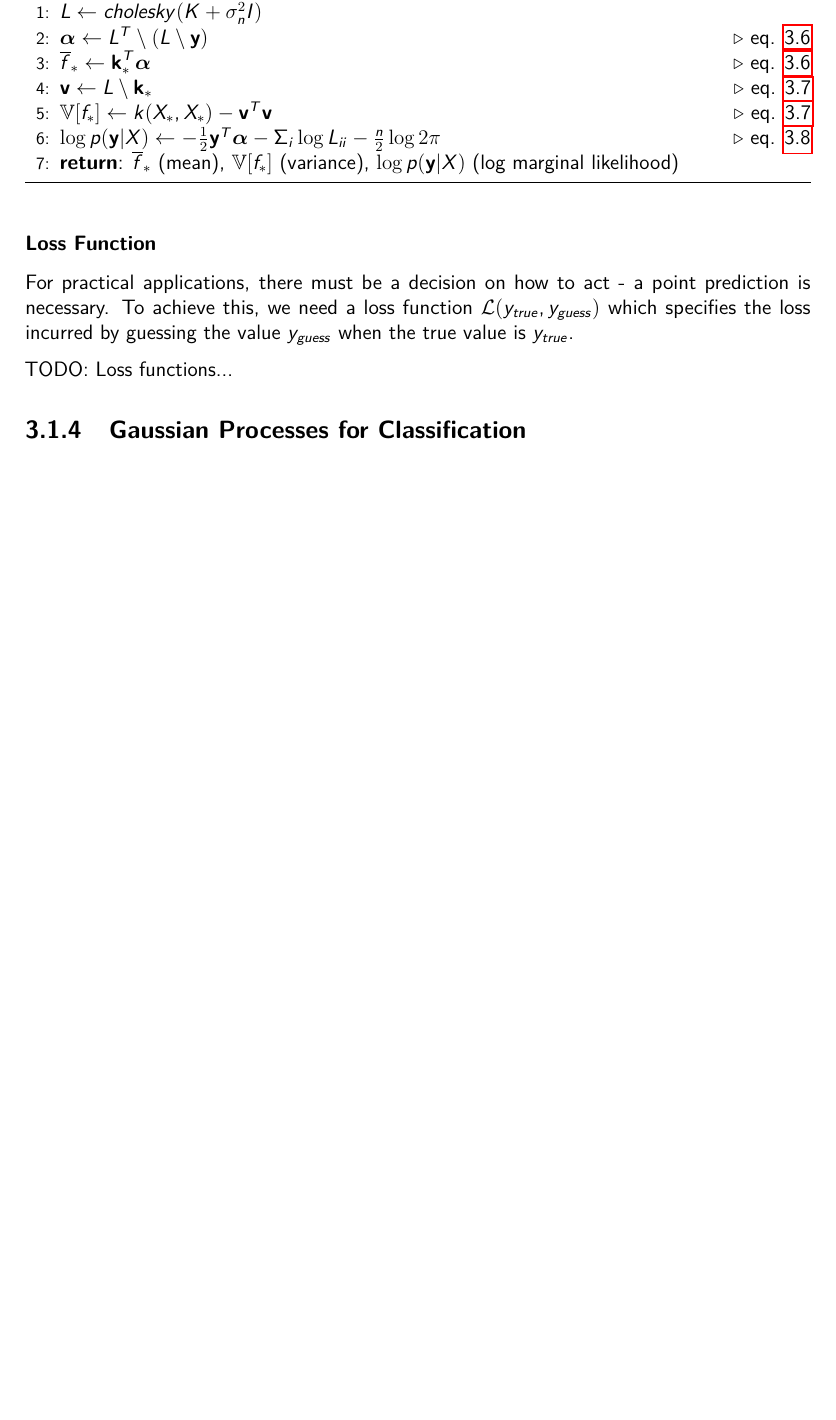
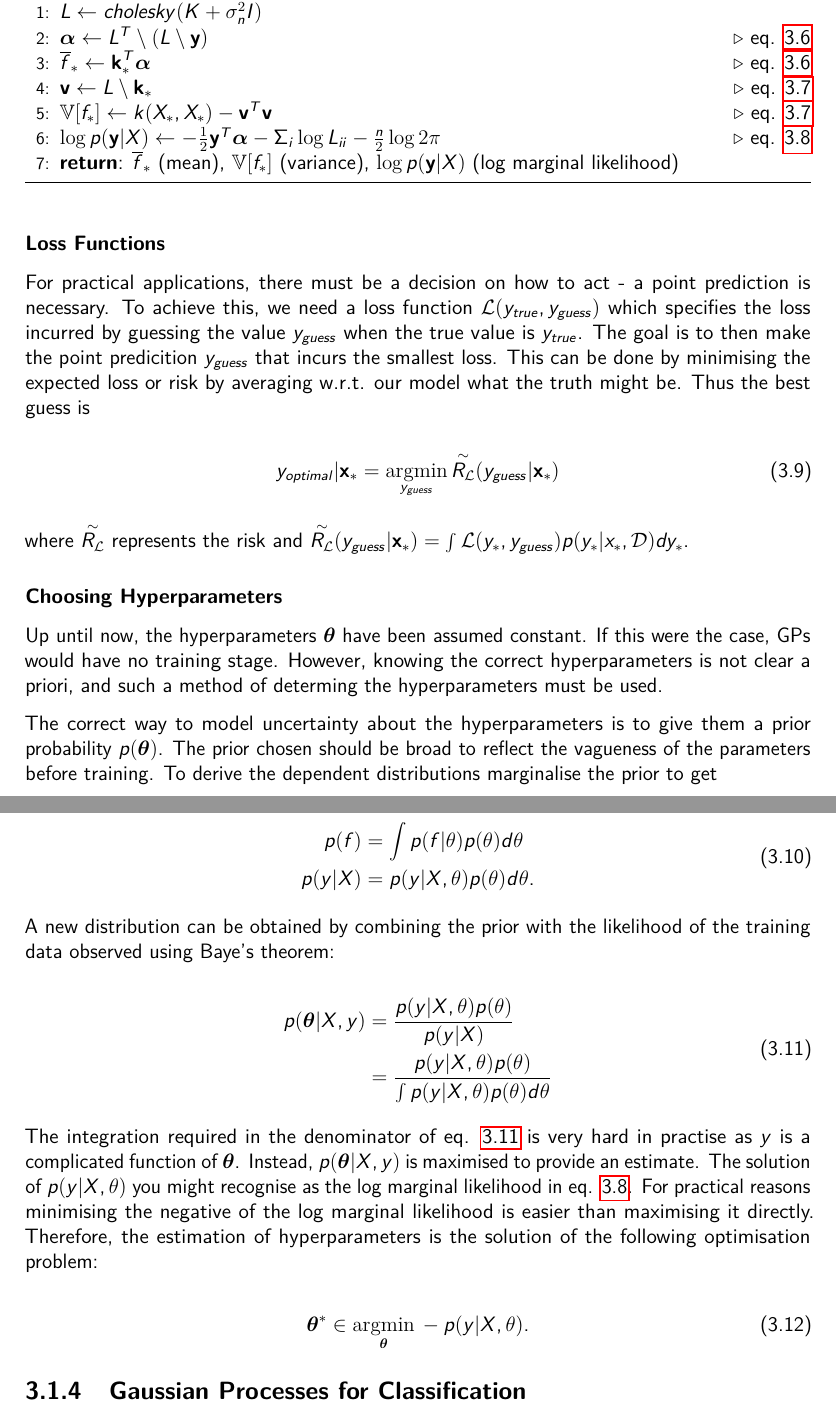
Before and after one commit to LouieMiddle/FinalYearDissertation, a LaTeX thesis (Dissertation.tex): part of page 24 of 47 before the commit and two parts of pages 24 and 25 of 48 after it, the two joined at a grey line, cut so that both start at the same text, the shorter picture padded with empty space. Compiled offline with pdfLaTeX.

Commit message:
Loss functions and choosing hyperparameters

```diff
--- a/Dissertation.tex
+++ b/Dissertation.tex
@@ -611,12 +612,60 @@ With this, we can create an algorithm for Gaussian process regression, which is
 	\end{algorithmic}
 \end{algorithm}
 
-\subsubsection{Loss Function}
+\subsubsection{Loss Functions}
 
 For practical applications, there must be a decision on how to act - a point prediction is necessary.
 To achieve this, we need a loss function $\mathcal{L}(y_{true}, y_{guess})$ which specifies the loss incurred by guessing the value $y_{guess}$ when the true value is $y_{true}$.
+The goal is to then make the point predicition $y_{guess}$ that incurs the smallest loss.
+This can be done by minimising the expected loss or risk by averaging w.r.t. our model what the truth might be.
+Thus the best guess is
 
-TODO: Loss functions...
+\begin{equation}
+	\centering
+	y_{optimal} | \textbf{x}_{*} = \underset{y_{guess}}{\textrm{argmin}} \, \overset{\sim}{R_{\mathcal{L}}}(y_{guess} | \textbf{x}_{*})
+\end{equation}
+
+where $\overset{\sim}{R_{\mathcal{L}}}$ represents the risk and $\overset{\sim}{R_{\mathcal{L}}}(y_{guess} | \textbf{x}_{*}) = \int \mathcal{L}(y_{*}, y_{guess}) p(y_{*} | x_{*}, \mathcal{D}) dy_{*}$.
+
+\subsubsection{Choosing Hyperparameters}
+
+Up until now, the hyperparameters $\boldsymbol{\theta}$ have been assumed constant.
+If this were the case, GPs would have no training stage.
+However, knowing the correct hyperparameters is not clear a priori, and such a method of determing the hyperparameters must be used.
+
+The correct way to model uncertainty about the hyperparameters is to give them a prior probability $p(\boldsymbol{\theta})$.
+The prior chosen should be broad to reflect the vagueness of the parameters before training.
+To derive the dependent distributions marginalise the prior to get
+
+\begin{equation}
+	\begin{aligned}
+		\centering
+		p(f) &= \int p(f | \theta) p(\theta) d\theta \\
+		p(y | X) &= p(y | X, \theta) p(\theta) d\theta.
+	\end{aligned}
+\end{equation}
+
+A new distribution can be obtained by combining the prior with the likelihood of the training data observed using Baye's theorem:
+
+\begin{equation}
+	\label{eq:ChooseHyper}
+	\begin{aligned}
+		\centering
+		p(\boldsymbol{\theta} | X, y) &= \frac{p(y | X, \theta) p(\theta)}{p(y | X)} \\
+		&= \frac{p(y | X, \theta) p(\theta)}{\int p(y | X, \theta) p(\theta) d\theta}
+	\end{aligned}
+\end{equation}
+
+The integration required in the denominator of eq. \ref{eq:ChooseHyper} is very hard in practise as $y$ is a complicated function of $\boldsymbol{\theta}$.
+Instead, $p(\boldsymbol{\theta} | X, y)$ is maximised to provide an estimate.
+The solution of $p(y | X, \theta)$ you might recognise as the log marginal likelihood in eq. \ref{eq:LogMargLik}.
+For practical reasons minimising the negative of the log marginal likelihood is easier than maximising it directly.
+Therefore, the estimation of hyperparameters is the solution of the following optimisation problem:
+
+\begin{equation}
+	\centering
+	\boldsymbol{\theta}^* \in \underset{\boldsymbol{\theta}}{\textrm{argmin}} \, -p(y | X, \theta).
+\end{equation}
 
 \subsection{Gaussian Processes for Classification}
 
```
Also changed, not shown: BibFile.bib (+7 -0 lines), Dissertation.pdf, Dissertation.tex (4 more changed lines), 1 other file.
